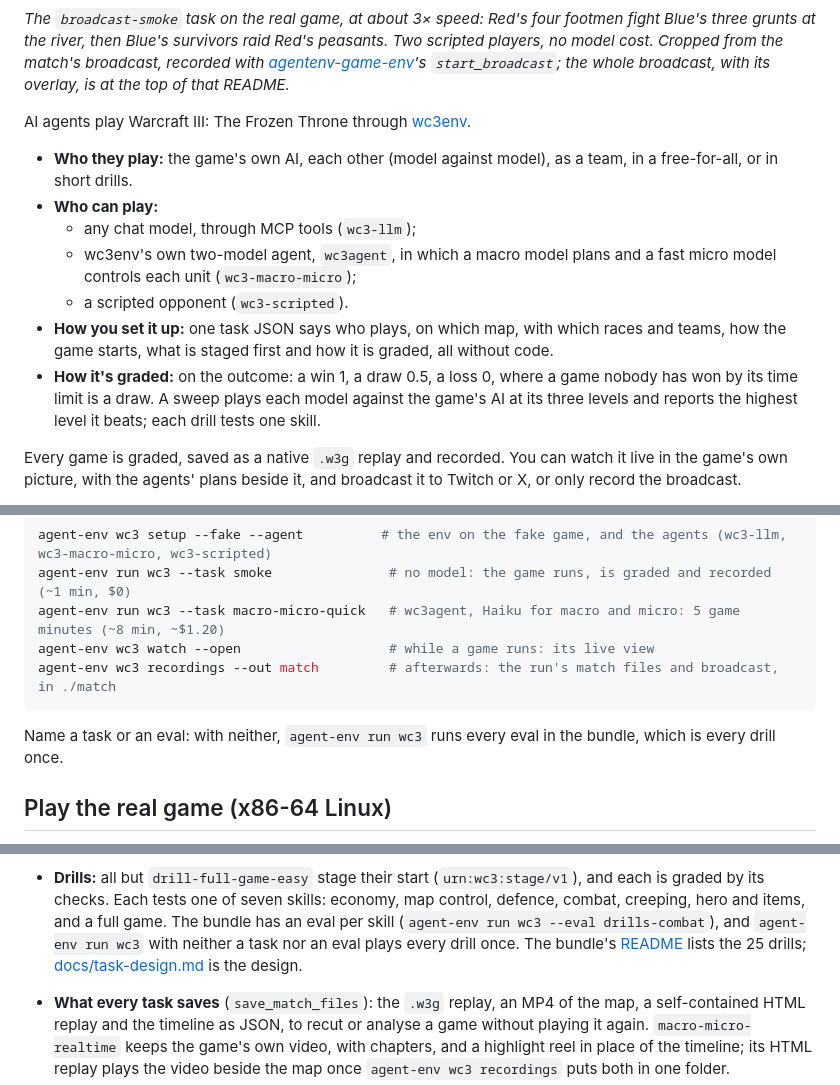
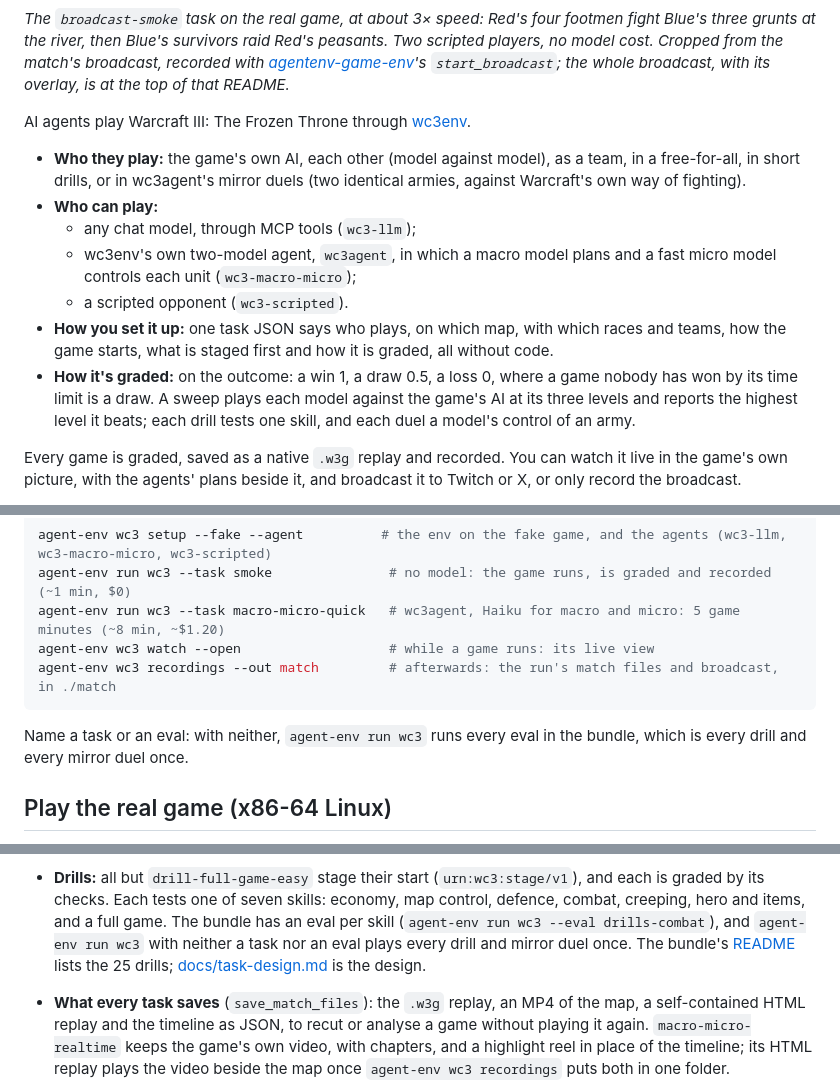
Before and after one commit to earakely-scale/agentenv-wc3-plugin, a Markdown page: README.md, 3 parts joined by grey strips. Drawn GitHub-style.

Commit message:
docs: the mirror duels in the README, and what a bare agent-env run plays now
Co-Authored-By: Claude Opus 5.5 <noreply@anthropic.com>

````diff
--- a/README.md
+++ b/README.md
@@ -11,8 +11,8 @@ broadcast, recorded with [agentenv-game-env](https://github.com/earakely-scale/a
 `start_broadcast`; the whole broadcast, with its overlay, is at the top of that README.*
 
 AI agents play Warcraft III: The Frozen Throne through [wc3env](https://github.com/pwang724/wc3env).
-- **Who they play:** the game's own AI, each other (model against model), as a team, in a free-for-all, or in short
-  drills.
+- **Who they play:** the game's own AI, each other (model against model), as a team, in a free-for-all, in short
+  drills, or in wc3agent's mirror duels (two identical armies, against Warcraft's own way of fighting).
 - **Who can play:**
   - any chat model, through MCP tools (`wc3-llm`);
   - wc3env's own two-model agent, `wc3agent`, in which a macro model plans and a fast micro model controls each unit
@@ -22,7 +22,7 @@ AI agents play Warcraft III: The Frozen Throne through [wc3env](https://github.c
   what is staged first and how it is graded, all without code.
 - **How it's graded:** on the outcome: a win 1, a draw 0.5, a loss 0, where a game nobody has won by its time limit is
   a draw. A sweep plays each model against the game's AI at its three levels and reports the highest level it beats;
-  each drill tests one skill.
+  each drill tests one skill, and each duel a model's control of an army.
 
 Every game is graded, saved as a native `.w3g` replay and recorded. You can watch it live in the game's own picture,
 with the agents' plans beside it, and broadcast it to Twitch or X, or only record the broadcast.
@@ -89,7 +89,8 @@ agent-env wc3 watch --open                   # while a game runs: its live view
 agent-env wc3 recordings --out match         # afterwards: the run's match files and broadcast, in ./match
 ```
 
-Name a task or an eval: with neither, `agent-env run wc3` runs every eval in the bundle, which is every drill once.
+Name a task or an eval: with neither, `agent-env run wc3` runs every eval in the bundle, which is every drill and
+every mirror duel once.
 
 ## Play the real game (x86-64 Linux)
 
@@ -216,7 +218,7 @@ costs about $1.20 (there is nothing to fight, so the micro model is never asked)
 - **Drills:** all but `drill-full-game-easy` stage their start (`urn:wc3:stage/v1`), and each is graded by its checks.
   Each tests one of seven skills: economy, map control, defence, combat, creeping, hero and items, and a full game.
   The bundle has an eval per skill (`agent-env run wc3 --eval drills-combat`), and `agent-env run wc3` with neither a
-  task nor an eval plays every drill once. The bundle's [README](src/agentenv_wc3/bundles/wc3/README.md) lists the 25
+  task nor an eval plays every drill and mirror duel once. The bundle's [README](src/agentenv_wc3/bundles/wc3/README.md) lists the 25
   drills; [docs/task-design.md](docs/task-design.md) is the design.
 - **What every task saves** (`save_match_files`): the `.w3g` replay, an MP4 of the map, a self-contained HTML replay
   and the timeline as JSON, to recut or analyse a game without playing it again. `macro-micro-realtime` keeps the
````
Also changed, not shown: other parts of README.md (+1 -0 lines), 1 other file.
